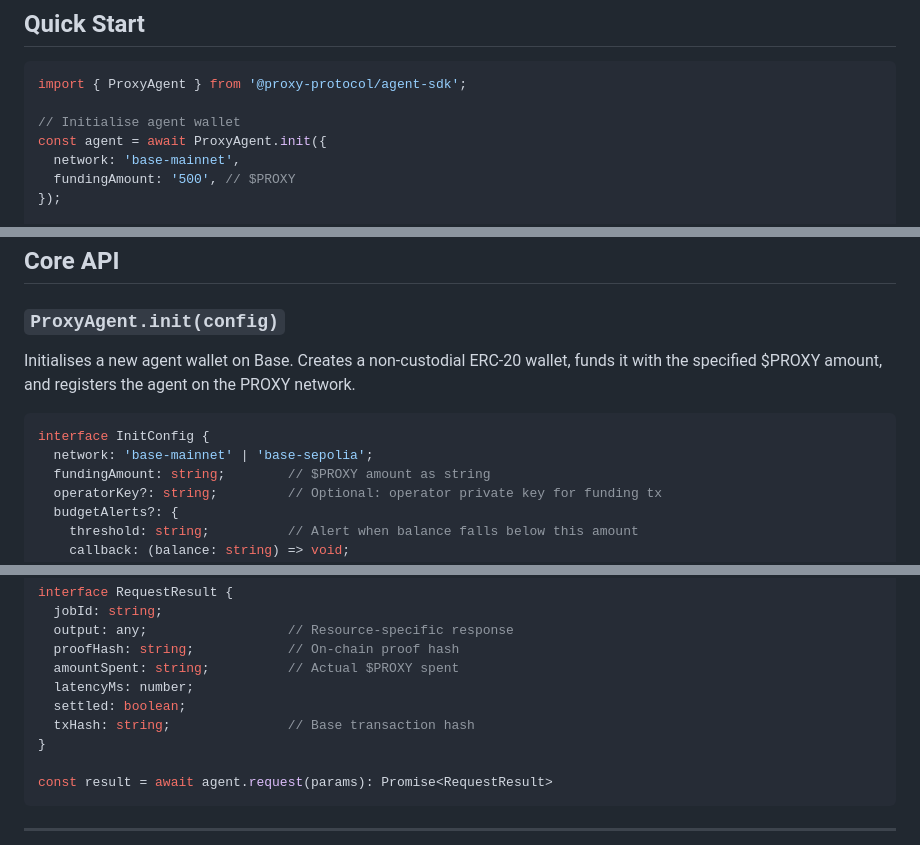
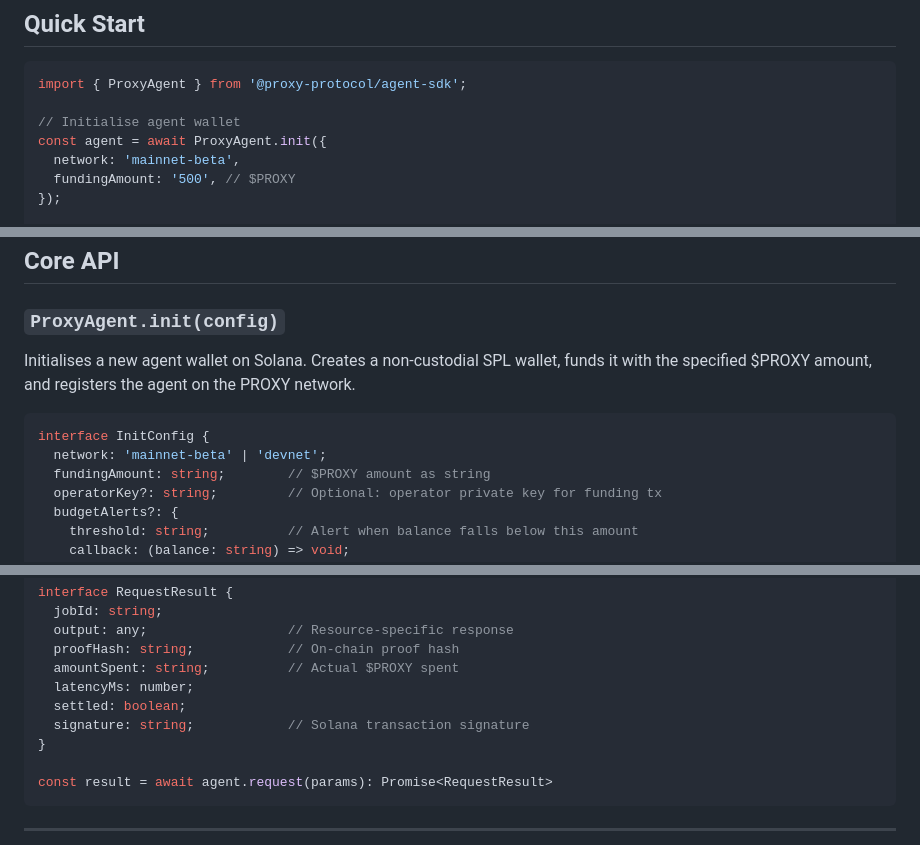
Before and after one commit to proxy-labs-create/proxy-protocol, a Markdown page: docs/agent-sdk.md, 3 parts joined by grey strips. Drawn GitHub-style.

Commit message:
agent-sdk final commitments

````diff
--- a/docs/agent-sdk.md
+++ b/docs/agent-sdk.md
@@ -42,7 +42,7 @@ import { ProxyAgent } from '@proxy-protocol/agent-sdk';
 
 // Initialise agent wallet
 const agent = await ProxyAgent.init({
-  network: 'base-mainnet',
+  network: 'mainnet-beta',
   fundingAmount: '500', // $PROXY
 });
 
@@ -66,11 +66,11 @@ console.log(result.settled); // true
 
 ### `ProxyAgent.init(config)`
 
-Initialises a new agent wallet on Base. Creates a non-custodial ERC-20 wallet, funds it with the specified $PROXY amount, and registers the agent on the PROXY network.
+Initialises a new agent wallet on Solana. Creates a non-custodial SPL wallet, funds it with the specified $PROXY amount, and registers the agent on the PROXY network.
 
 ```typescript
 interface InitConfig {
-  network: 'base-mainnet' | 'base-sepolia';
+  network: 'mainnet-beta' | 'devnet';
   fundingAmount: string;        // $PROXY amount as string
   operatorKey?: string;         // Optional: operator private key for funding tx
   budgetAlerts?: {
@@ -121,7 +121,7 @@ interface RequestResult {
   amountSpent: string;          // Actual $PROXY spent
   latencyMs: number;
   settled: boolean;
-  txHash: string;               // Base transaction hash
+  signature: string;            // Solana transaction signature
 }
 
 const result = await agent.request(params): Promise<RequestResult>
````
Also changed, not shown: other parts of docs/agent-sdk.md (+4 -4 lines).
